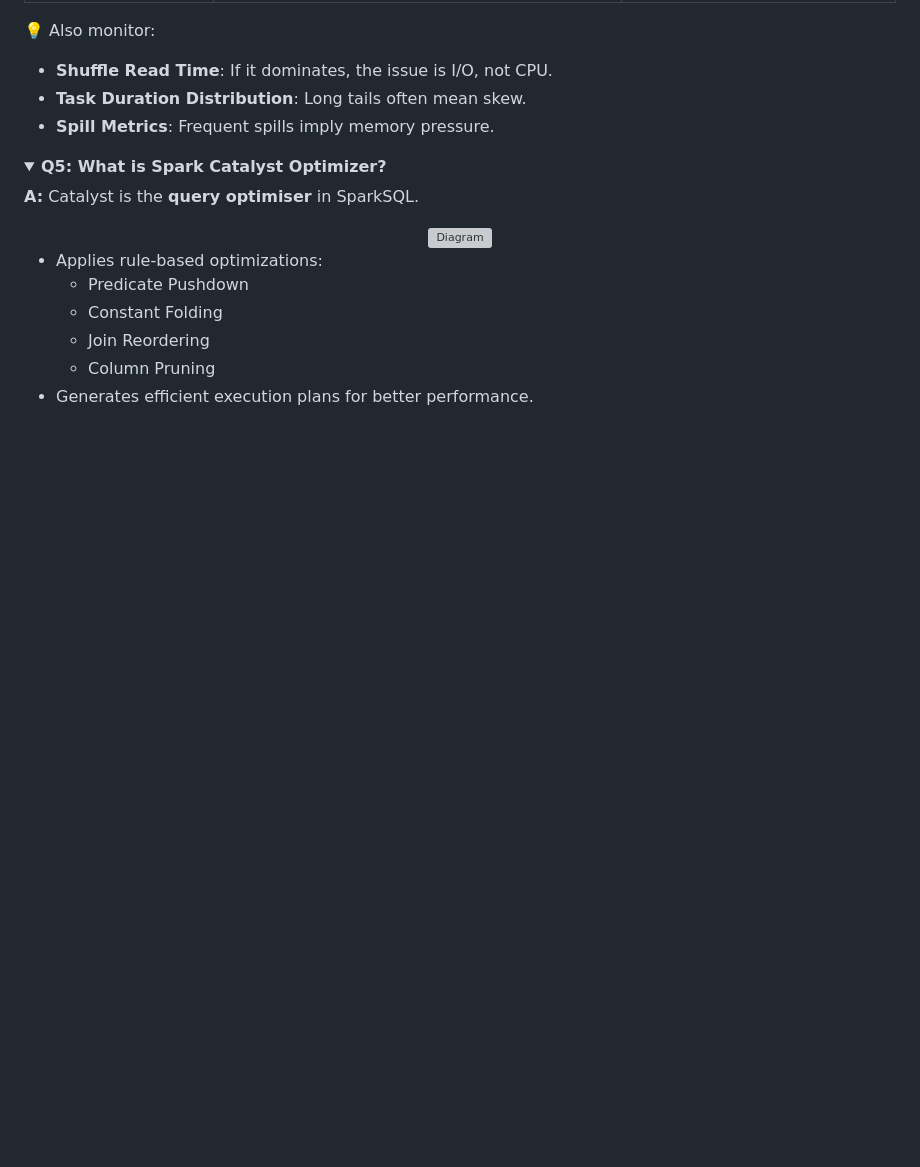
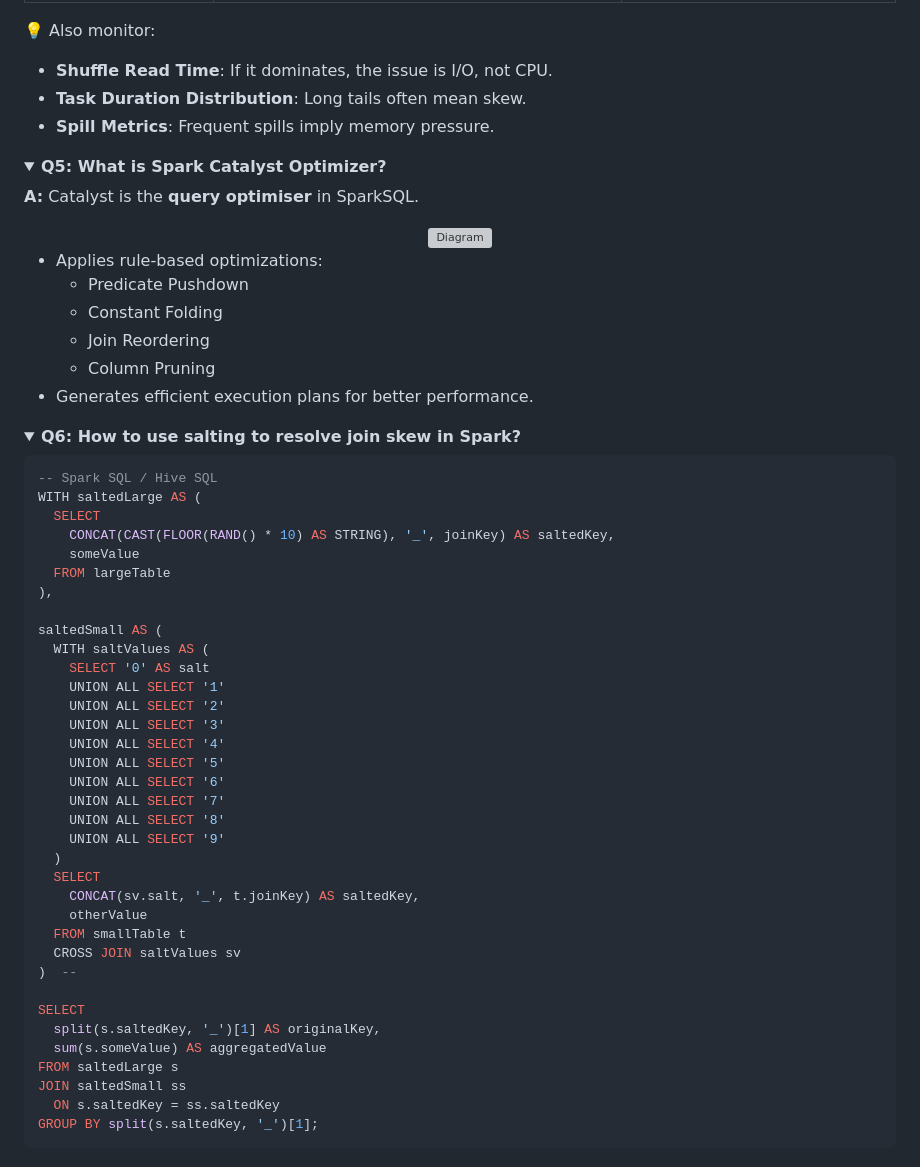
Before and after one commit to blaire101/Spark-Journey-2025, a Markdown page: README.md, the part around the change printed below. Rendered like a GitHub page; folded sections open; blank space fills up the shorter version; grey boxes are pictures that could not be loaded.

````diff
--- a/README.md
+++ b/README.md
@@ -399,3 +399,46 @@ SET spark.sql.shuffle.partitions = 200;
 - Generates efficient execution plans for better performance.
 
 </details>
+
+
+<details>
+<summary><strong>Q6: How to use salting to resolve join skew in Spark?</strong></summary>
+
+```sql
+-- Spark SQL / Hive SQL
+WITH saltedLarge AS (
+  SELECT
+    CONCAT(CAST(FLOOR(RAND() * 10) AS STRING), '_', joinKey) AS saltedKey,
+    someValue
+  FROM largeTable
+),
+
+saltedSmall AS (
+  WITH saltValues AS (
+    SELECT '0' AS salt
+    UNION ALL SELECT '1'
+    UNION ALL SELECT '2'
+    UNION ALL SELECT '3'
+    UNION ALL SELECT '4'
+    UNION ALL SELECT '5'
+    UNION ALL SELECT '6'
+    UNION ALL SELECT '7'
+    UNION ALL SELECT '8'
+    UNION ALL SELECT '9'
+  )
+  SELECT
+    CONCAT(sv.salt, '_', t.joinKey) AS saltedKey,
+    otherValue
+  FROM smallTable t
+  CROSS JOIN saltValues sv
+)  --
+
+SELECT
+  split(s.saltedKey, '_')[1] AS originalKey,
+  sum(s.someValue) AS aggregatedValue
+FROM saltedLarge s
+JOIN saltedSmall ss
+  ON s.saltedKey = ss.saltedKey
+GROUP BY split(s.saltedKey, '_')[1];
+```
+
````
Also changed, not shown: other parts of README.md (+1 -0 lines).
